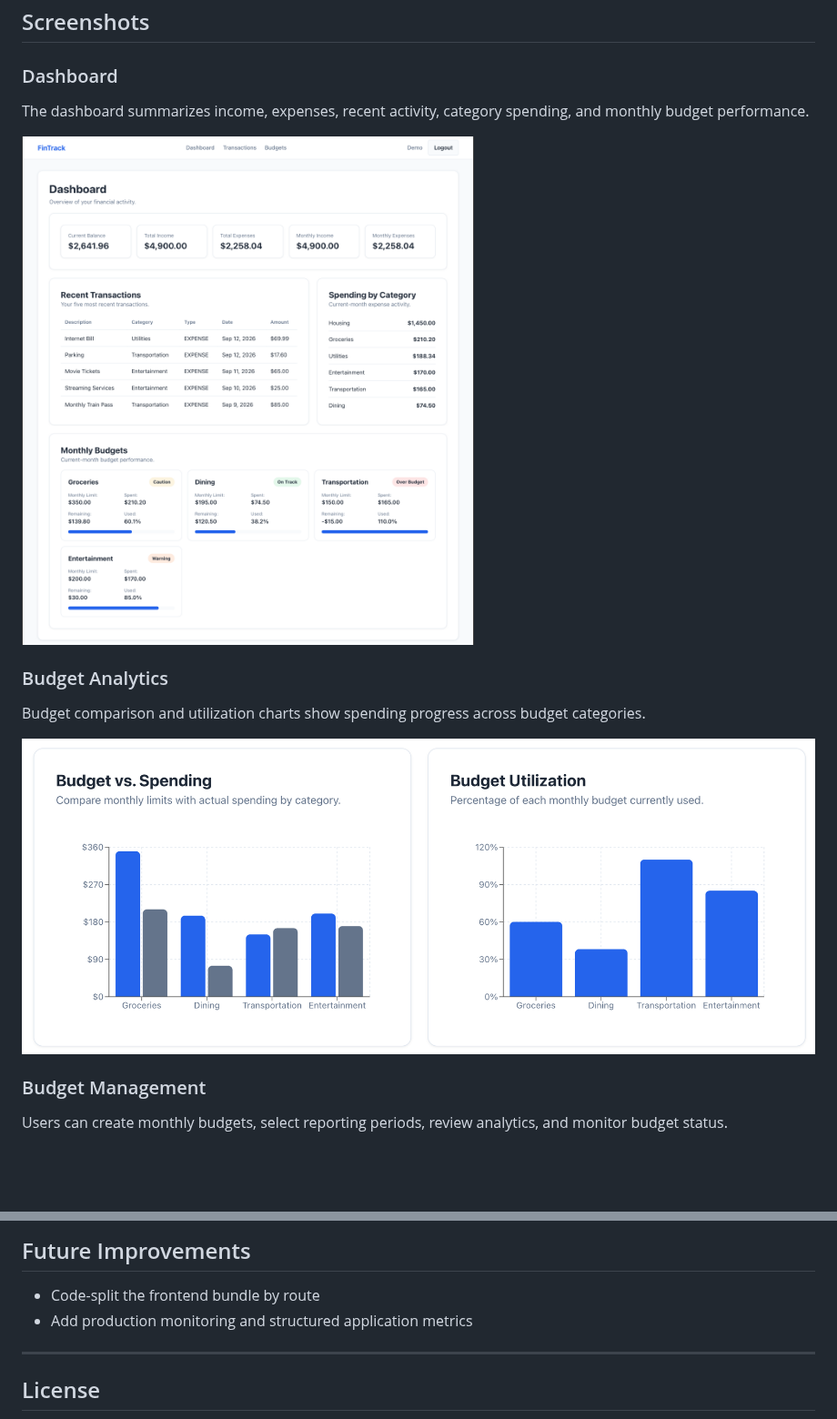
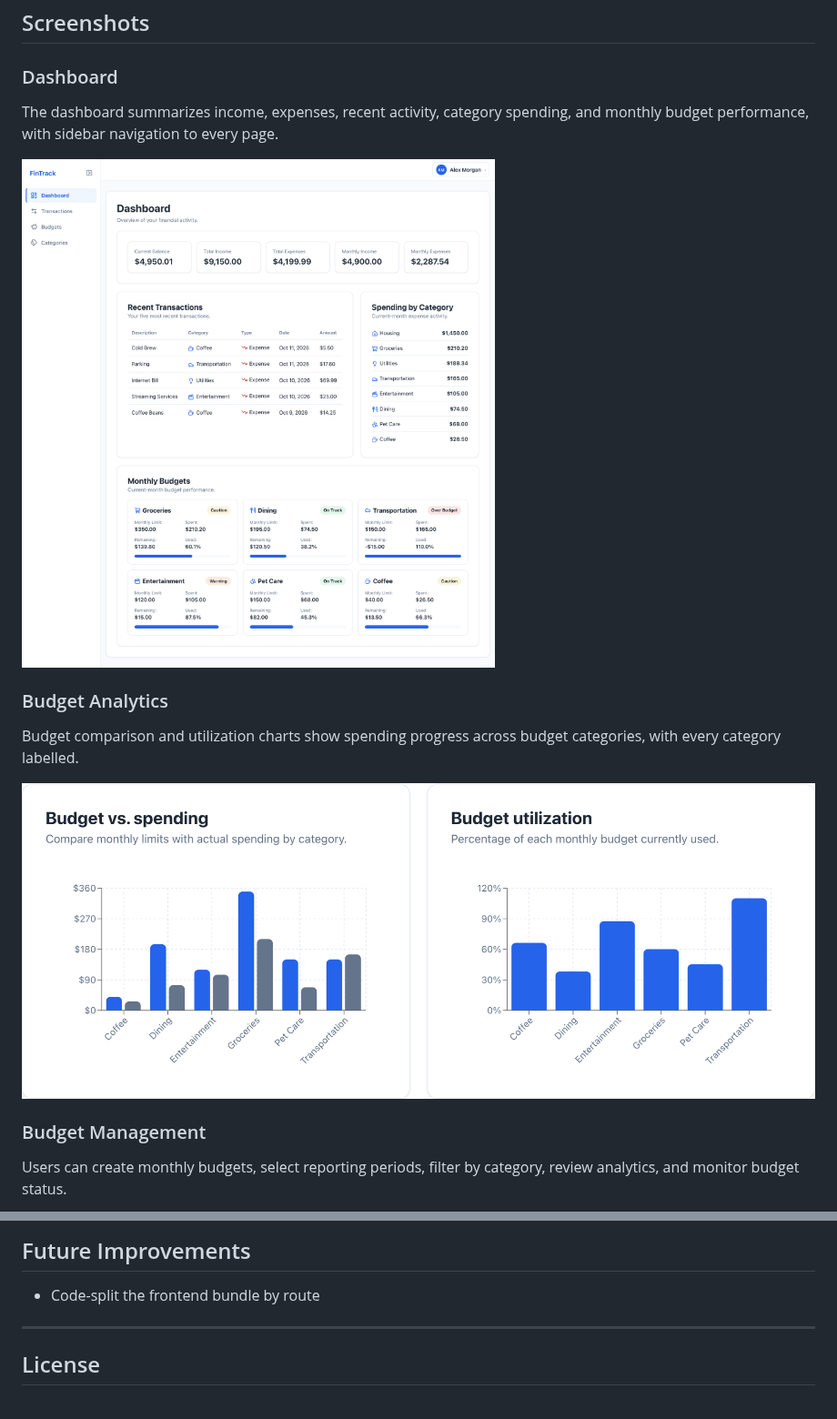
Before and after one commit to garrib10/finance-operations-dashboard, a Markdown page: README.md, 2 parts joined by grey strips. Shown at 91% size. Drawn GitHub-style; pictures changed too: assets/screenshots/budget-analytics.png, assets/screenshots/dashboard.png; blank space fills up the shorter version.

Commit message:
docs: refresh README screenshots for v1.3.0

```diff
--- a/README.md
+++ b/README.md
@@ -364,5 +364,5 @@ npm run test:coverage
 
 ### Dashboard
 
-The dashboard summarizes income, expenses, recent activity, category spending, and monthly budget performance.
+The dashboard summarizes income, expenses, recent activity, category spending, and monthly budget performance, with sidebar navigation to every page.
 
@@ -370,5 +370,5 @@ The dashboard summarizes income, expenses, recent activity, category spending, a
 
 ### Budget Analytics
 
-Budget comparison and utilization charts show spending progress across budget categories.
+Budget comparison and utilization charts show spending progress across budget categories, with every category labelled.
 
@@ -376,5 +376,5 @@ Budget comparison and utilization charts show spending progress across budget ca
 
 ### Budget Management
 
-Users can create monthly budgets, select reporting periods, review analytics, and monitor budget status.
+Users can create monthly budgets, select reporting periods, filter by category, review analytics, and monitor budget status.
 
@@ -589,7 +595,6 @@ The frontend runs at `http://localhost:5173`.
 ## Future Improvements
 
 - Code-split the frontend bundle by route
-- Add production monitoring and structured application metrics
 
 ---
 
```
Also changed, not shown: other parts of README.md (+10 -4 lines), assets/screenshots/budgets.png, assets/screenshots/categories.png (added), assets/screenshots/transactions.png.
